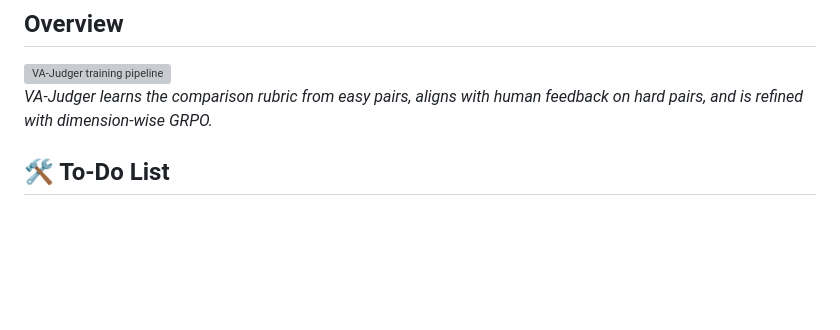
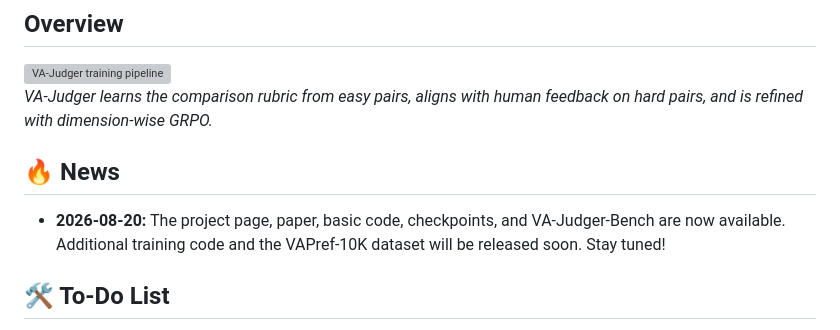
Before and after one commit to ShareLab-SII/VA-Judger, a Markdown page: README.md, the part around the change. Drawn GitHub-style; blank space fills up the shorter version; grey boxes are pictures that could not be loaded.

Commit message:
Add project release news

```diff
--- a/README.md
+++ b/README.md
@@ -82,6 +82,10 @@ Using reinforcement learning to post-train joint video and audio generation mode
 <img src="assets/pipeline.webp" alt="VA-Judger training pipeline" width="1280"/>
 
 *VA-Judger learns the comparison rubric from easy pairs, aligns with human feedback on hard pairs, and is refined with dimension-wise GRPO.*
+
+## 🔥 News
+
+- **2026-08-20:** The project page, paper, basic code, checkpoints, and VA-Judger-Bench are now available. Additional training code and the VAPref-10K dataset will be released soon. Stay tuned!
 
 ## 🛠️ To-Do List
 
```
